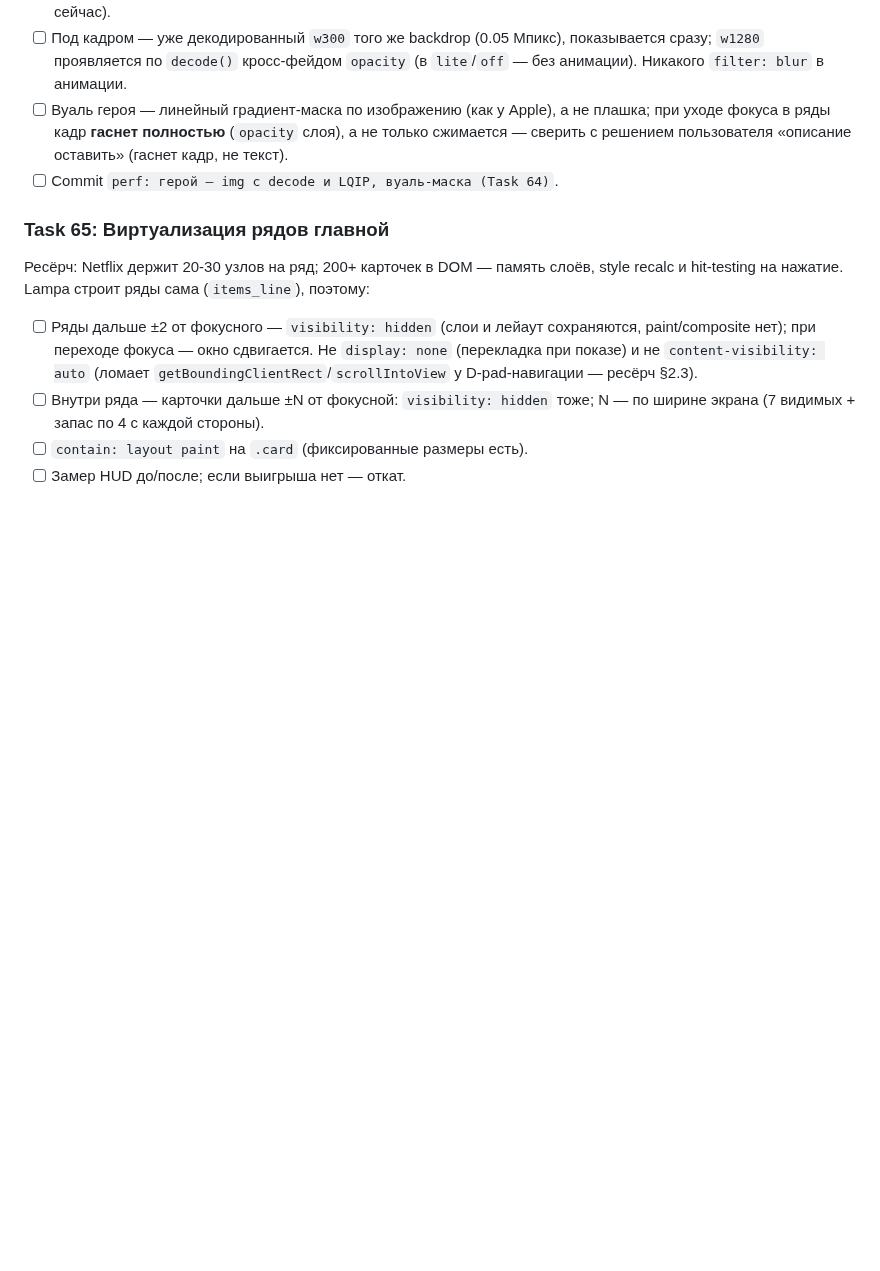
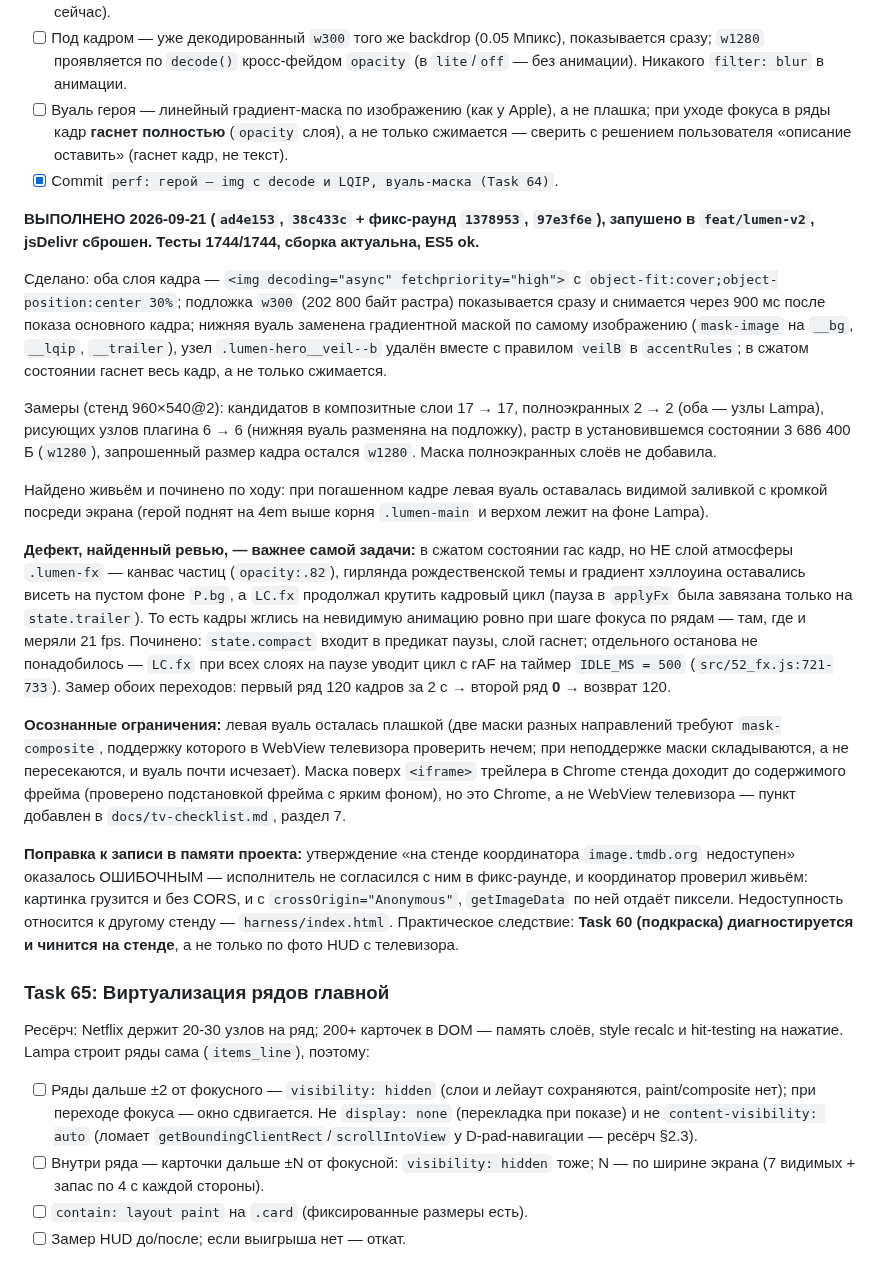
Before and after one commit to azarkostya/lumen-card, a Markdown page: docs/plans/2026-09-21-lumen-phase5-tv-fix.md, the part around the change. Rendered like a GitHub page; blank space fills up the shorter version.

Commit message:
docs: отметить Task 64 сделанным; поправка про доступность TMDB со стенда
Co-Authored-By: Claude Opus 5 <noreply@anthropic.com>

```diff
--- a/docs/plans/2026-09-21-lumen-phase5-tv-fix.md
+++ b/docs/plans/2026-09-21-lumen-phase5-tv-fix.md
@@ -316,7 +316,21 @@
 - [ ] Кадр героя — `<img decoding="async" fetchpriority="high">` вместо `background-image` (нужны `decode()`, приоритет, события `load/error`); `object-fit: cover; object-position: center 30%` (то же кадрирование, что сейчас).
 - [ ] Под кадром — уже декодированный `w300` того же backdrop (0.05 Мпикс), показывается сразу; `w1280` проявляется по `decode()` кросс-фейдом `opacity` (в `lite`/`off` — без анимации). Никакого `filter: blur` в анимации.
 - [ ] Вуаль героя — линейный градиент-маска по изображению (как у Apple), а не плашка; при уходе фокуса в ряды кадр **гаснет полностью** (`opacity` слоя), а не только сжимается — сверить с решением пользователя «описание оставить» (гаснет кадр, не текст).
-- [ ] Commit `perf: герой — img с decode и LQIP, вуаль-маска (Task 64)`.
+- [x] Commit `perf: герой — img с decode и LQIP, вуаль-маска (Task 64)`.
+
+**ВЫПОЛНЕНО 2026-09-21 (`ad4e153`, `38c433c` + фикс-раунд `1378953`, `97e3f6e`), запушено в `feat/lumen-v2`, jsDelivr сброшен. Тесты 1744/1744, сборка актуальна, ES5 ok.**
+
+Сделано: оба слоя кадра — `<img decoding="async" fetchpriority="high">` с `object-fit:cover;object-position:center 30%`; подложка `w300` (202 800 байт растра) показывается сразу и снимается через 900 мс после показа основного кадра; нижняя вуаль заменена градиентной маской по самому изображению (`mask-image` на `__bg`, `__lqip`, `__trailer`), узел `.lumen-hero__veil--b` удалён вместе с правилом `veilB` в `accentRules`; в сжатом состоянии гаснет весь кадр, а не только сжимается.
+
+Замеры (стенд 960×540@2): кандидатов в композитные слои 17 → 17, полноэкранных 2 → 2 (оба — узлы Lampa), рисующих узлов плагина 6 → 6 (нижняя вуаль разменяна на подложку), растр в установившемся состоянии 3 686 400 Б (`w1280`), запрошенный размер кадра остался `w1280`. Маска полноэкранных слоёв не добавила.
+
+Найдено живьём и починено по ходу: при погашенном кадре левая вуаль оставалась видимой заливкой с кромкой посреди экрана (герой поднят на 4em выше корня `.lumen-main` и верхом лежит на фоне Lampa).
+
+**Дефект, найденный ревью, — важнее самой задачи:** в сжатом состоянии гас кадр, но НЕ слой атмосферы `.lumen-fx` — канвас частиц (`opacity:.82`), гирлянда рождественской темы и градиент хэллоуина оставались висеть на пустом фоне `P.bg`, а `LC.fx` продолжал крутить кадровый цикл (пауза в `applyFx` была завязана только на `state.trailer`). То есть кадры жглись на невидимую анимацию ровно при шаге фокуса по рядам — там, где и меряли 21 fps. Починено: `state.compact` входит в предикат паузы, слой гаснет; отдельного останова не понадобилось — `LC.fx` при всех слоях на паузе уводит цикл с rAF на таймер `IDLE_MS = 500` (`src/52_fx.js:721-733`). Замер обоих переходов: первый ряд 120 кадров за 2 с → второй ряд **0** → возврат 120.
+
+**Осознанные ограничения:** левая вуаль осталась плашкой (две маски разных направлений требуют `mask-composite`, поддержку которого в WebView телевизора проверить нечем; при неподдержке маски складываются, а не пересекаются, и вуаль почти исчезает). Маска поверх `<iframe>` трейлера в Chrome стенда доходит до содержимого фрейма (проверено подстановкой фрейма с ярким фоном), но это Chrome, а не WebView телевизора — пункт добавлен в `docs/tv-checklist.md`, раздел 7.
+
+**Поправка к записи в памяти проекта:** утверждение «на стенде координатора `image.tmdb.org` недоступен» оказалось ОШИБОЧНЫМ — исполнитель не согласился с ним в фикс-раунде, и координатор проверил живьём: картинка грузится и без CORS, и с `crossOrigin="Anonymous"`, `getImageData` по ней отдаёт пиксели. Недоступность относится к другому стенду — `harness/index.html`. Практическое следствие: **Task 60 (подкраска) диагностируется и чинится на стенде**, а не только по фото HUD с телевизора.
 
 ### Task 65: Виртуализация рядов главной
 Ресёрч: Netflix держит 20-30 узлов на ряд; 200+ карточек в DOM — память слоёв, style recalc и hit-testing на нажатие. Lampa строит ряды сама (`items_line`), поэтому:
```
